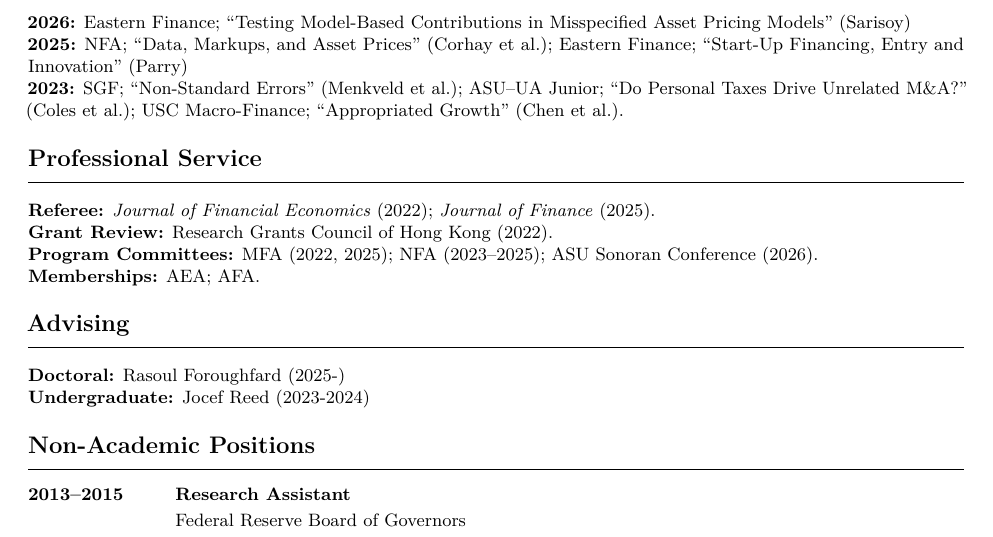
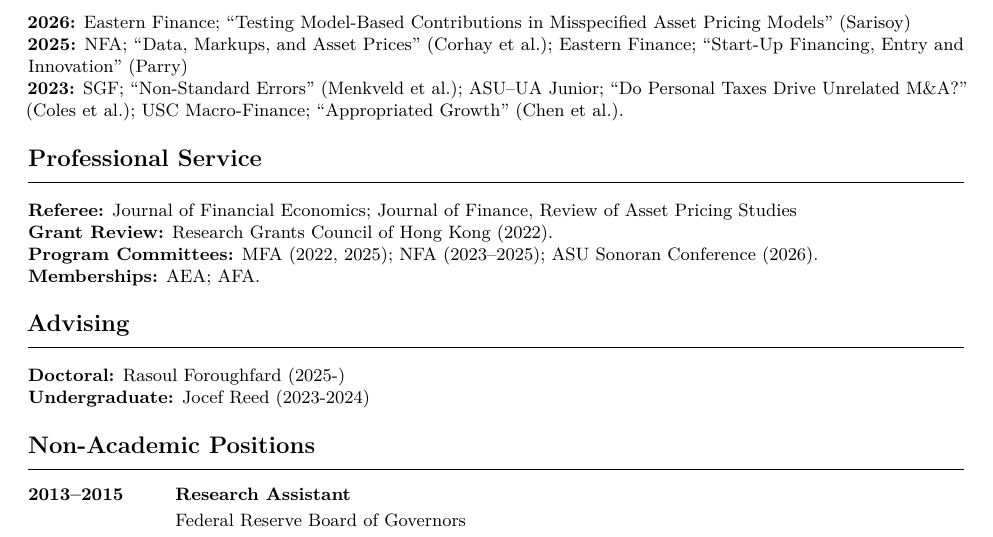
Before and after one commit to mazikazemifinance/mazikazemifinance.github.io, a LaTeX CV (cv.tex): part of page 2 of 2, cut so that both start at the same text. Compiled offline with pdfLaTeX.

Commit message:
Update referee section in cv.tex

```diff
--- a/cv.tex
+++ b/cv.tex
@@ -148,7 +148,7 @@ Asset Pricing; Innovation and Intangibles; Labor and Finance; Investment Managem
 
 
 \cvsection{Professional Service}
-\textbf{Referee:} \textit{Journal of Financial Economics} (2022); \textit{Journal of Finance} (2025). \\
+\textbf{Referee:} Journal of Financial Economics; Journal of Finance, Review of Asset Pricing Studies \\
 \textbf{Grant Review:} Research Grants Council of Hong Kong (2022). \\
 \textbf{Program Committees:} MFA (2022, 2025); NFA (2023–2025); ASU Sonoran Conference (2026). \\
 \textbf{Memberships:} AEA; AFA.
```
